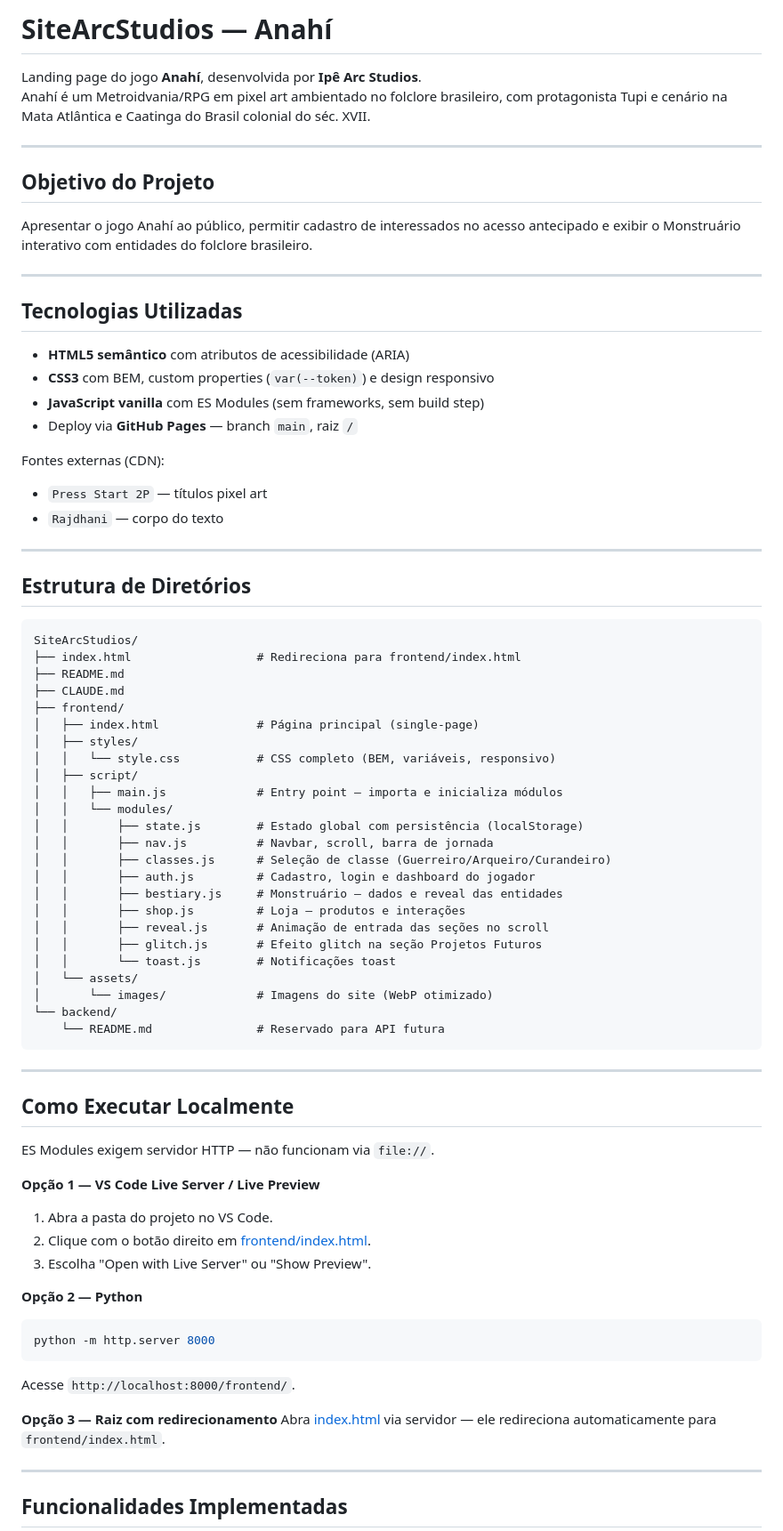
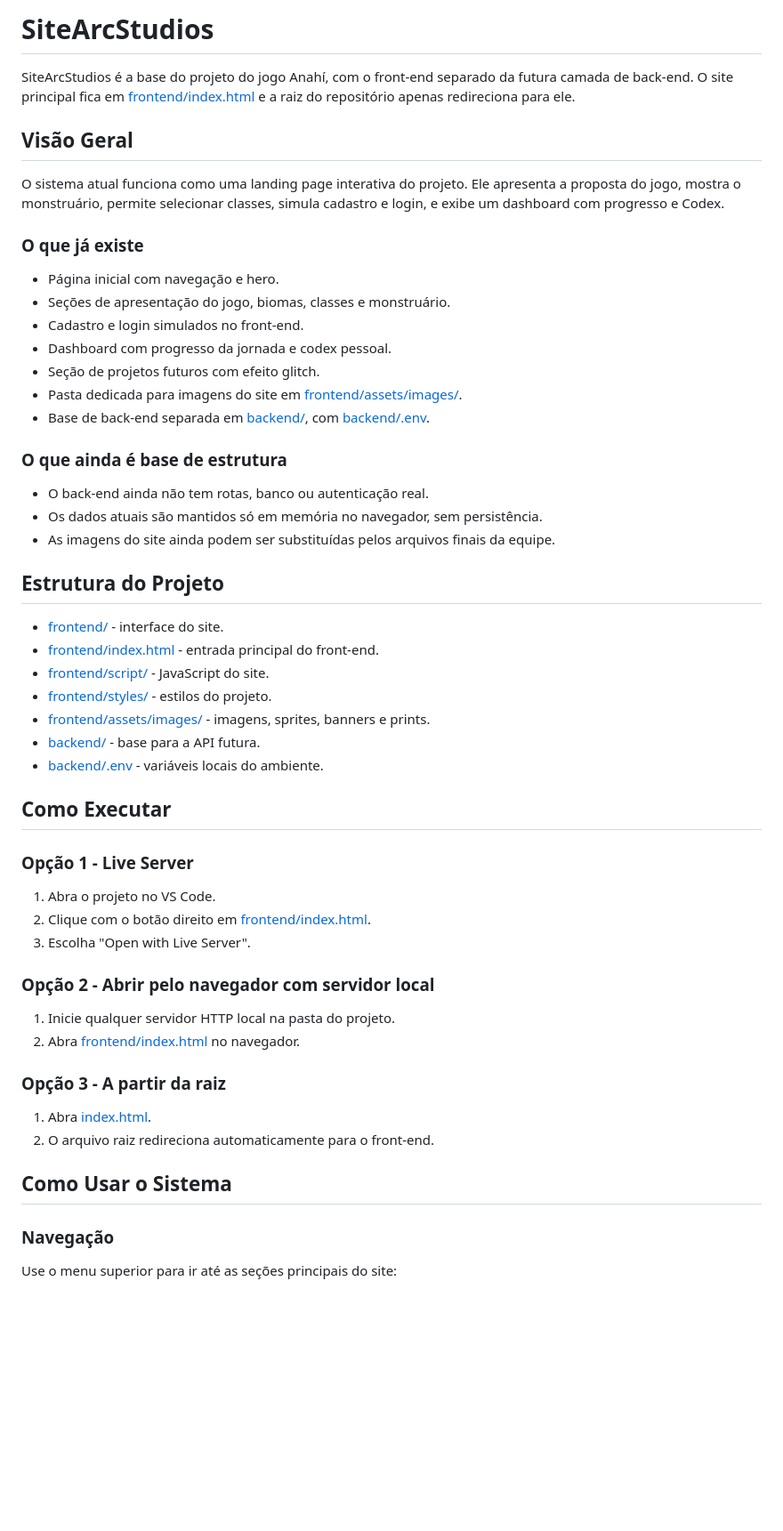
Before and after one commit to ViBl4ck/SiteArcStudios, a Markdown page: README.md, the part around one of its changes. Shown at 89% size. Drawn GitHub-style; blank space fills up the shorter version.

Commit message:
chore: restaura README anterior à alteração do Rodrigo
Co-Authored-By: Claude Sonnet 4.6 <noreply@anthropic.com>

````diff
--- a/README.md
+++ b/README.md
@@ -1,79 +1,60 @@
-# SiteArcStudios — Anahí
+# SiteArcStudios
 
-Landing page do jogo **Anahí**, desenvolvida por **Ipê Arc Studios**.
-Anahí é um Metroidvania/RPG em pixel art ambientado no folclore brasileiro, com protagonista Tupi e cenário na Mata Atlântica e Caatinga do Brasil colonial do séc. XVII.
+SiteArcStudios é a base do projeto do jogo Anahí, com o front-end separado da futura camada de back-end.
+O site principal fica em [frontend/index.html](frontend/index.html) e a raiz do repositório apenas redireciona para ele.
 
----
+## Visão Geral
 
-## Objetivo do Projeto
+O sistema atual funciona como uma landing page interativa do projeto.
+Ele apresenta a proposta do jogo, mostra o monstruário, permite selecionar classes, simula cadastro e login, e exibe um dashboard com progresso e Codex.
 
-Apresentar o jogo Anahí ao público, permitir cadastro de interessados no acesso antecipado e exibir o Monstruário interativo com entidades do folclore brasileiro.
+### O que já existe
 
----
+- Página inicial com navegação e hero.
+- Seções de apresentação do jogo, biomas, classes e monstruário.
+- Cadastro e login simulados no front-end.
+- Dashboard com progresso da jornada e codex pessoal.
+- Seção de projetos futuros com efeito glitch.
+- Pasta dedicada para imagens do site em [frontend/assets/images/](frontend/assets/images/).
+- Base de back-end separada em [backend/](backend/), com [backend/.env](backend/.env).
 
-## Tecnologias Utilizadas
+### O que ainda é base de estrutura
 
-- **HTML5 semântico** com atributos de acessibilidade (ARIA)
-- **CSS3** com BEM, custom properties (`var(--token)`) e design responsivo
-- **JavaScript vanilla** com ES Modules (sem frameworks, sem build step)
-- Deploy via **GitHub Pages** — branch `main`, raiz `/`
+- O back-end ainda não tem rotas, banco ou autenticação real.
+- Os dados atuais são mantidos só em memória no navegador, sem persistência.
+- As imagens do site ainda podem ser substituídas pelos arquivos finais da equipe.
 
-Fontes externas (CDN):
-- `Press Start 2P` — títulos pixel art
-- `Rajdhani` — corpo do texto
+## Estrutura do Projeto
 
----
+- [frontend/](frontend/) - interface do site.
+- [frontend/index.html](frontend/index.html) - entrada principal do front-end.
+- [frontend/script/](frontend/script/) - JavaScript do site.
+- [frontend/styles/](frontend/styles/) - estilos do projeto.
+- [frontend/assets/images/](frontend/assets/images/) - imagens, sprites, banners e prints.
+- [backend/](backend/) - base para a API futura.
+- [backend/.env](backend/.env) - variáveis locais do ambiente.
 
-## Estrutura de Diretórios
+## Como Executar
 
-```
-SiteArcStudios/
-├── index.html                  # Redireciona para frontend/index.html
-├── README.md
-├── CLAUDE.md
-├── frontend/
-│   ├── index.html              # Página principal (single-page)
-│   ├── styles/
-│   │   └── style.css           # CSS completo (BEM, variáveis, responsivo)
-│   ├── script/
-│   │   ├── main.js             # Entry point — importa e inicializa módulos
-│   │   └── modules/
-│   │       ├── state.js        # Estado global com persistência (localStorage)
-│   │       ├── nav.js          # Navbar, scroll, barra de jornada
-│   │       ├── classes.js      # Seleção de classe (Guerreiro/Arqueiro/Curandeiro)
-│   │       ├── auth.js         # Cadastro, login e dashboard do jogador
-│   │       ├── bestiary.js     # Monstruário — dados e reveal das entidades
-│   │       ├── shop.js         # Loja — produtos e interações
-│   │       ├── reveal.js       # Animação de entrada das seções no scroll
-│   │       ├── glitch.js       # Efeito glitch na seção Projetos Futuros
-│   │       └── toast.js        # Notificações toast
-│   └── assets/
-│       └── images/             # Imagens do site (WebP otimizado)
-└── backend/
-    └── README.md               # Reservado para API futura
-```
+### Opção 1 - Live Server
 
----
+1. Abra o projeto no VS Code.
+2. Clique com o botão direito em [frontend/index.html](frontend/index.html).
+3. Escolha "Open with Live Server".
 
-## Como Executar Localmente
+### Opção 2 - Abrir pelo navegador com servidor local
 
-ES Modules exigem servidor HTTP — não funcionam via `file://`.
+1. Inicie qualquer servidor HTTP local na pasta do projeto.
+2. Abra [frontend/index.html](frontend/index.html) no navegador.
 
-**Opção 1 — VS Code Live Server / Live Preview**
-1. Abra a pasta do projeto no VS Code.
-2. Clique com o botão direito em [frontend/index.html](frontend/index.html).
-3. Escolha "Open with Live Server" ou "Show Preview".
+### Opção 3 - A partir da raiz
 
-**Opção 2 — Python**
-```bash
-python -m http.server 8000
-```
-Acesse `http://localhost:8000/frontend/`.
+1. Abra [index.html](index.html).
+2. O arquivo raiz redireciona automaticamente para o front-end.
 
-**Opção 3 — Raiz com redirecionamento**
-Abra [index.html](index.html) via servidor — ele redireciona automaticamente para `frontend/index.html`.
+## Como Usar o Sistema
 
----
+### Navegação
 
-## Funcionalidades Implementadas
+Use o menu superior para ir até as seções principais do site:
 
````
Also changed, not shown: other parts of README.md (+63 -38 lines).
